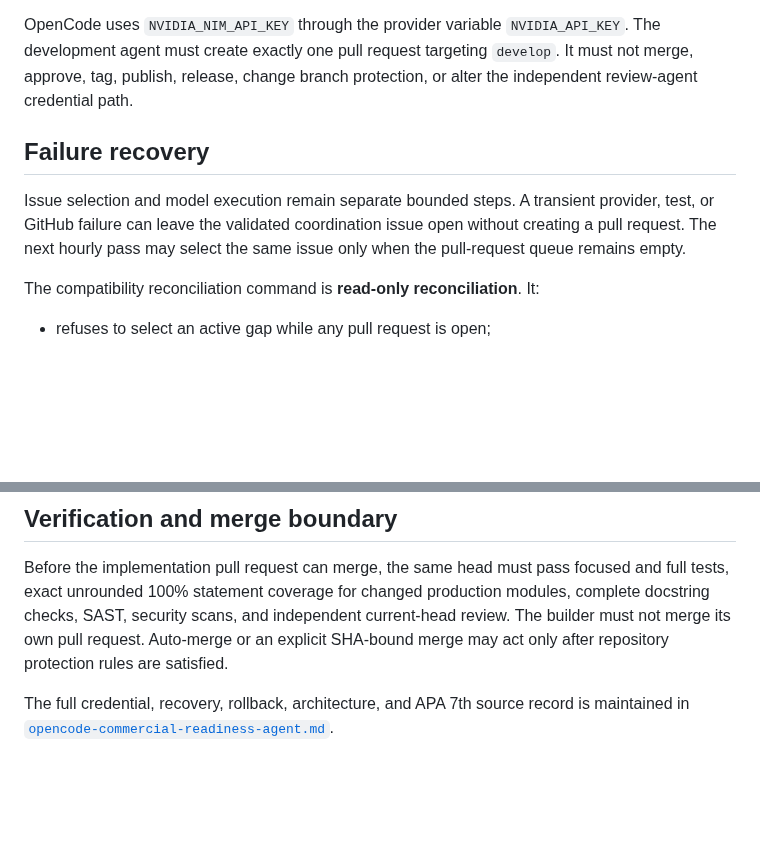
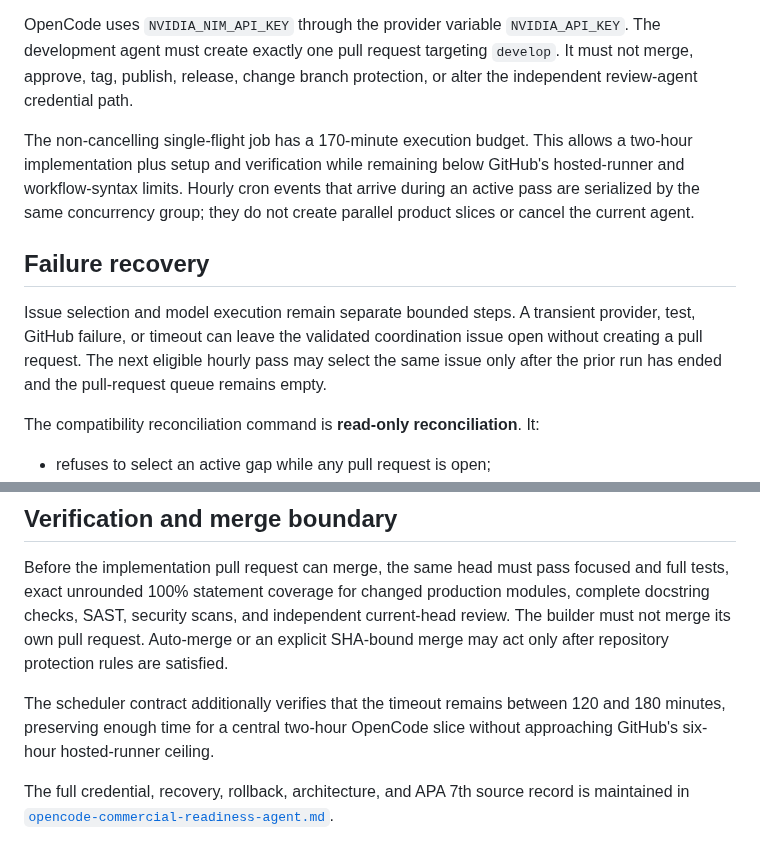
Before and after one commit to ContextualWisdomLab/appguardrail, a Markdown page: docs/commercial-readiness-loop.md, 2 parts joined by grey strips. Rendered like a GitHub page; blank space fills up the shorter version.

Commit message:
docs(loop): document serialized two-hour OpenCode execution

```diff
--- a/docs/commercial-readiness-loop.md
+++ b/docs/commercial-readiness-loop.md
@@ -14,9 +14,11 @@ The workflow renders `.commercial-agent-contract.md` from the reviewed default-b
 
 OpenCode uses `NVIDIA_NIM_API_KEY` through the provider variable `NVIDIA_API_KEY`. The development agent must create exactly one pull request targeting `develop`. It must not merge, approve, tag, publish, release, change branch protection, or alter the independent review-agent credential path.
 
+The non-cancelling single-flight job has a 170-minute execution budget. This allows a two-hour implementation plus setup and verification while remaining below GitHub's hosted-runner and workflow-syntax limits. Hourly cron events that arrive during an active pass are serialized by the same concurrency group; they do not create parallel product slices or cancel the current agent.
+
 ## Failure recovery
 
-Issue selection and model execution remain separate bounded steps. A transient provider, test, or GitHub failure can leave the validated coordination issue open without creating a pull request. The next hourly pass may select the same issue only when the pull-request queue remains empty.
+Issue selection and model execution remain separate bounded steps. A transient provider, test, GitHub failure, or timeout can leave the validated coordination issue open without creating a pull request. The next eligible hourly pass may select the same issue only after the prior run has ended and the pull-request queue remains empty.
 
 The compatibility reconciliation command is **read-only reconciliation**. It:
 
@@ -48,4 +50,6 @@ A completed implementation must remove its finished registry entry only through
 
 Before the implementation pull request can merge, the same head must pass focused and full tests, exact unrounded 100% statement coverage for changed production modules, complete docstring checks, SAST, security scans, and independent current-head review. The builder must not merge its own pull request. Auto-merge or an explicit SHA-bound merge may act only after repository protection rules are satisfied.
 
+The scheduler contract additionally verifies that the timeout remains between 120 and 180 minutes, preserving enough time for a central two-hour OpenCode slice without approaching GitHub's six-hour hosted-runner ceiling.
+
 The full credential, recovery, rollback, architecture, and APA 7th source record is maintained in [`opencode-commercial-readiness-agent.md`](opencode-commercial-readiness-agent.md).
```
